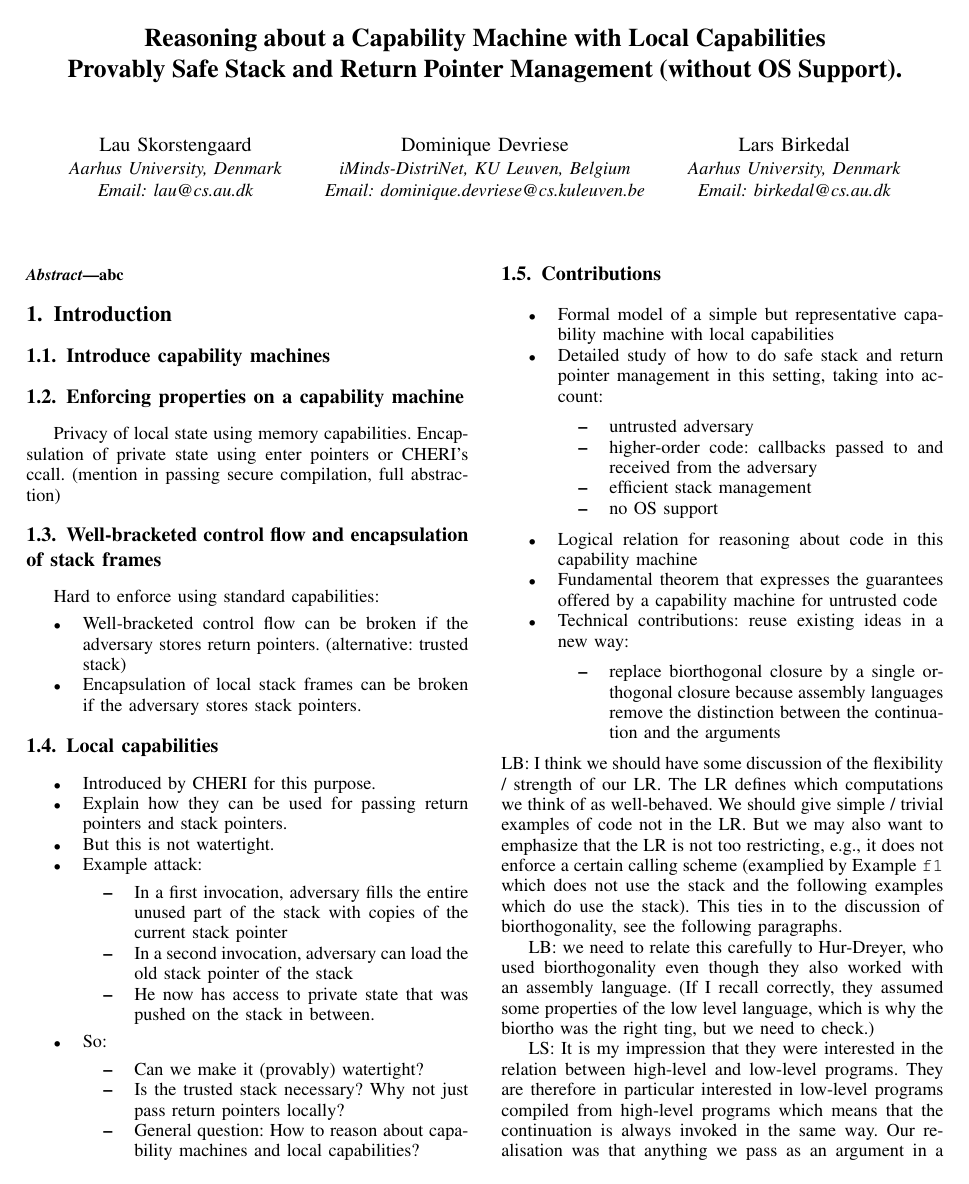
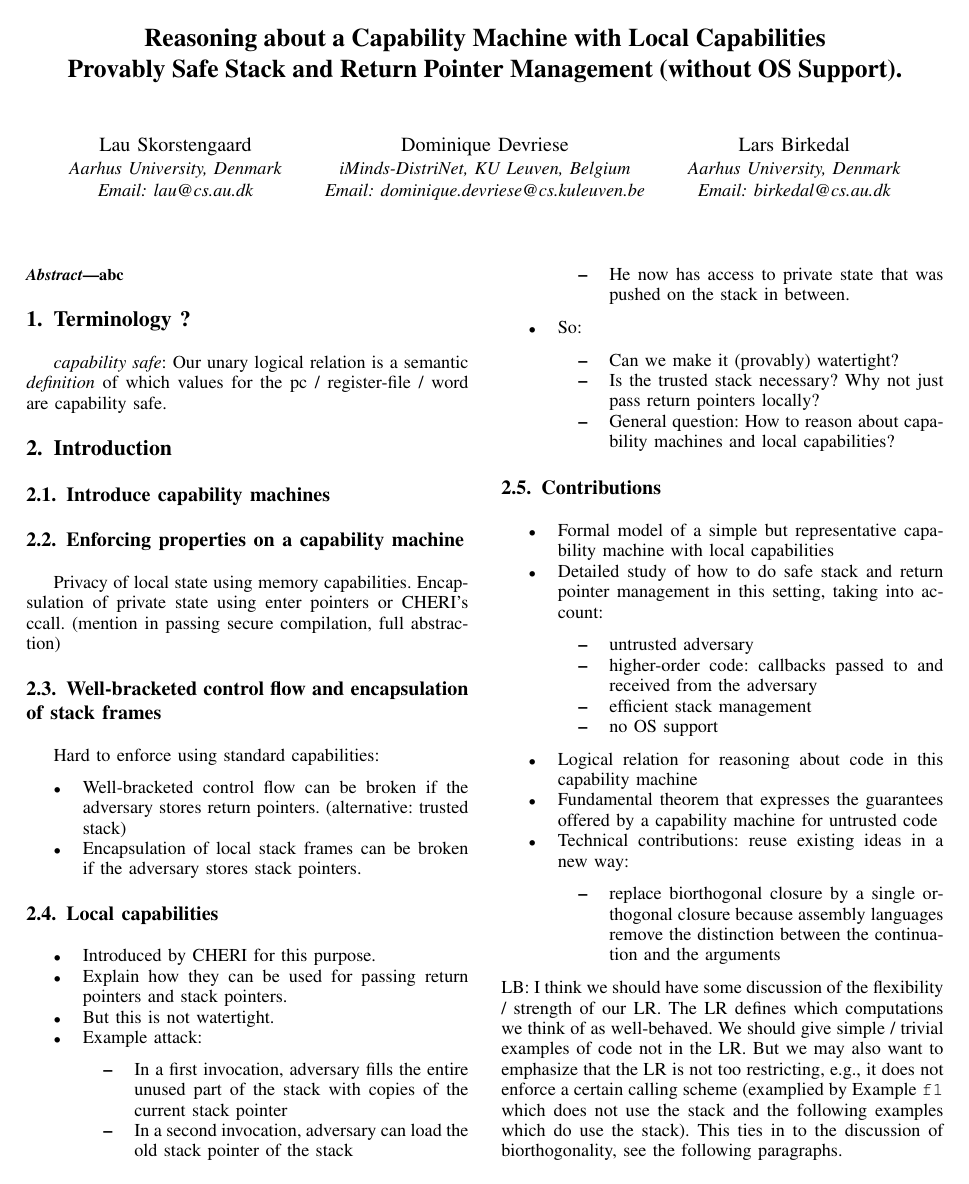
Before and after one commit to dominiquedevriese/capability-machine-reasoning-on-paper, a LaTeX paper (csf-2017/paper.tex): page 1 of 2 before the commit and page 1 of 3 after it. Compiled offline with pdfLaTeX; a missing font is replaced by an installed copy or a similar font; a LaTeX package or settings file that is missing is left out.

Commit message:
minor notes

```diff
--- a/csf-2017/paper.tex
+++ b/csf-2017/paper.tex
@@ -30,9 +30,17 @@ Email: birkedal@cs.au.dk}}
   abc
 \end{abstract}
 
+\section{Terminology ?}
+
+\emph{capability safe}:
+Our unary logical relation is a semantic \emph{definition}
+of which values for the
+pc / register-file / word are capability safe.
+
+
+
 \section{Introduction}
 \label{sec:introduction}
-
 
 \subsection{Introduce capability machines}
 \subsection{Enforcing properties on a capability machine}
```
